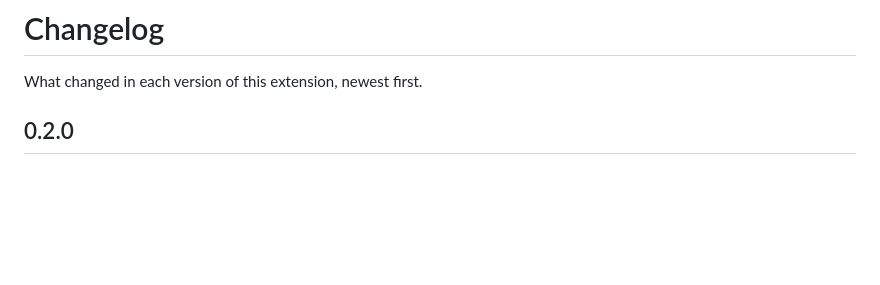
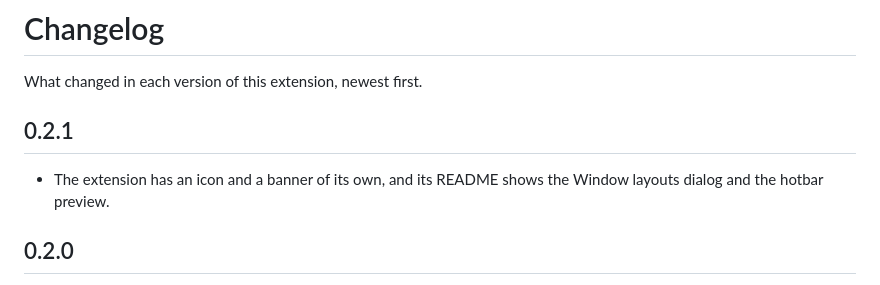
Before and after one commit to Iku-turso/lens-window-layouts, a Markdown page: CHANGELOG.md, the part around the change. Rendered like a GitHub page; blank space fills up the shorter version.

```diff
--- a/CHANGELOG.md
+++ b/CHANGELOG.md
@@ -1,6 +1,10 @@
 # Changelog
 
 What changed in each version of this extension, newest first.
+
+## 0.2.1
+
+- The extension has an icon and a banner of its own, and its README shows the Window layouts dialog and the hotbar preview.
 
 ## 0.2.0
 
```
Also changed, not shown: README.md (+5 -0 lines), assets/hotbar-preview.png (added), assets/window-layouts-dialog.png (added), 4 other files.
